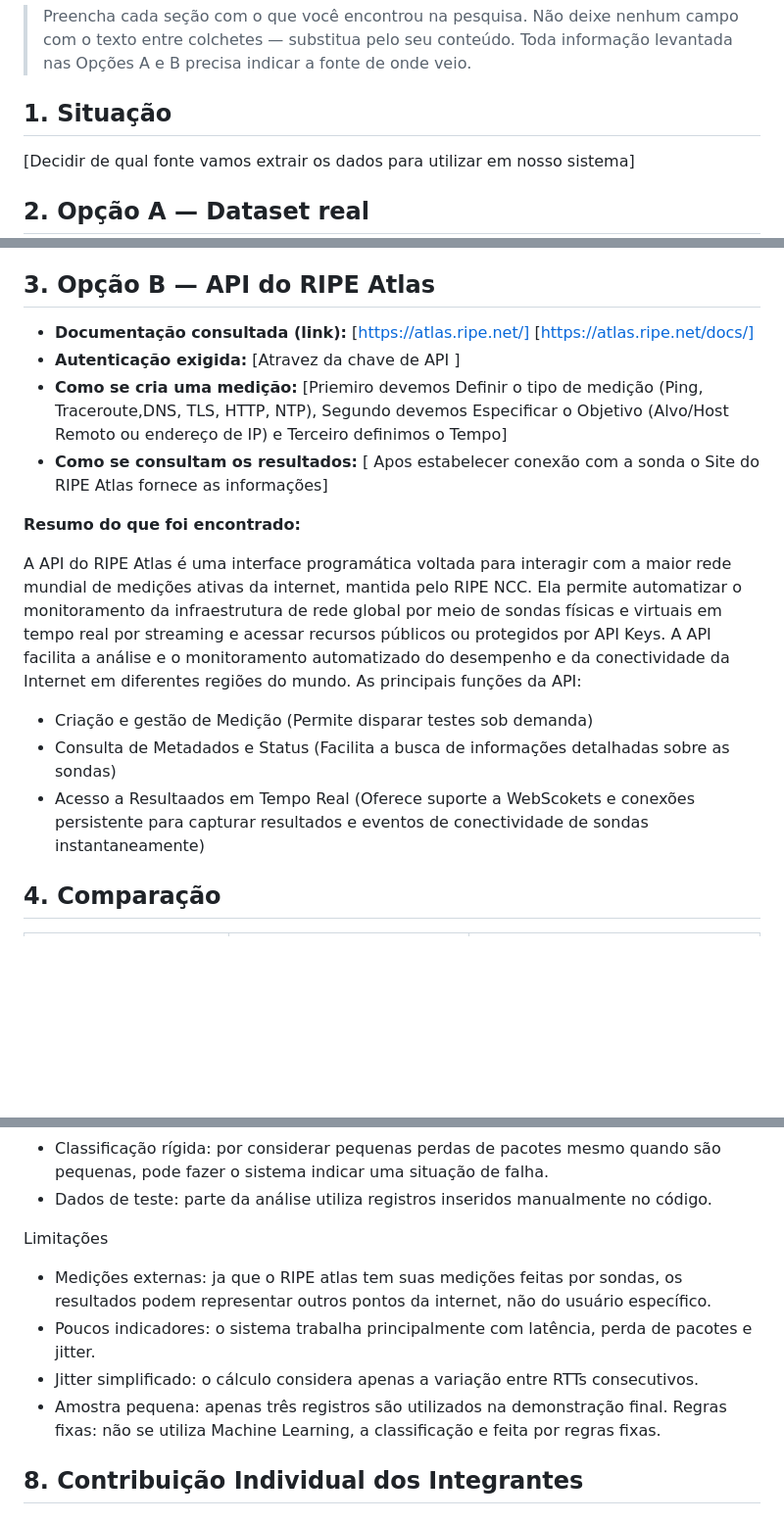
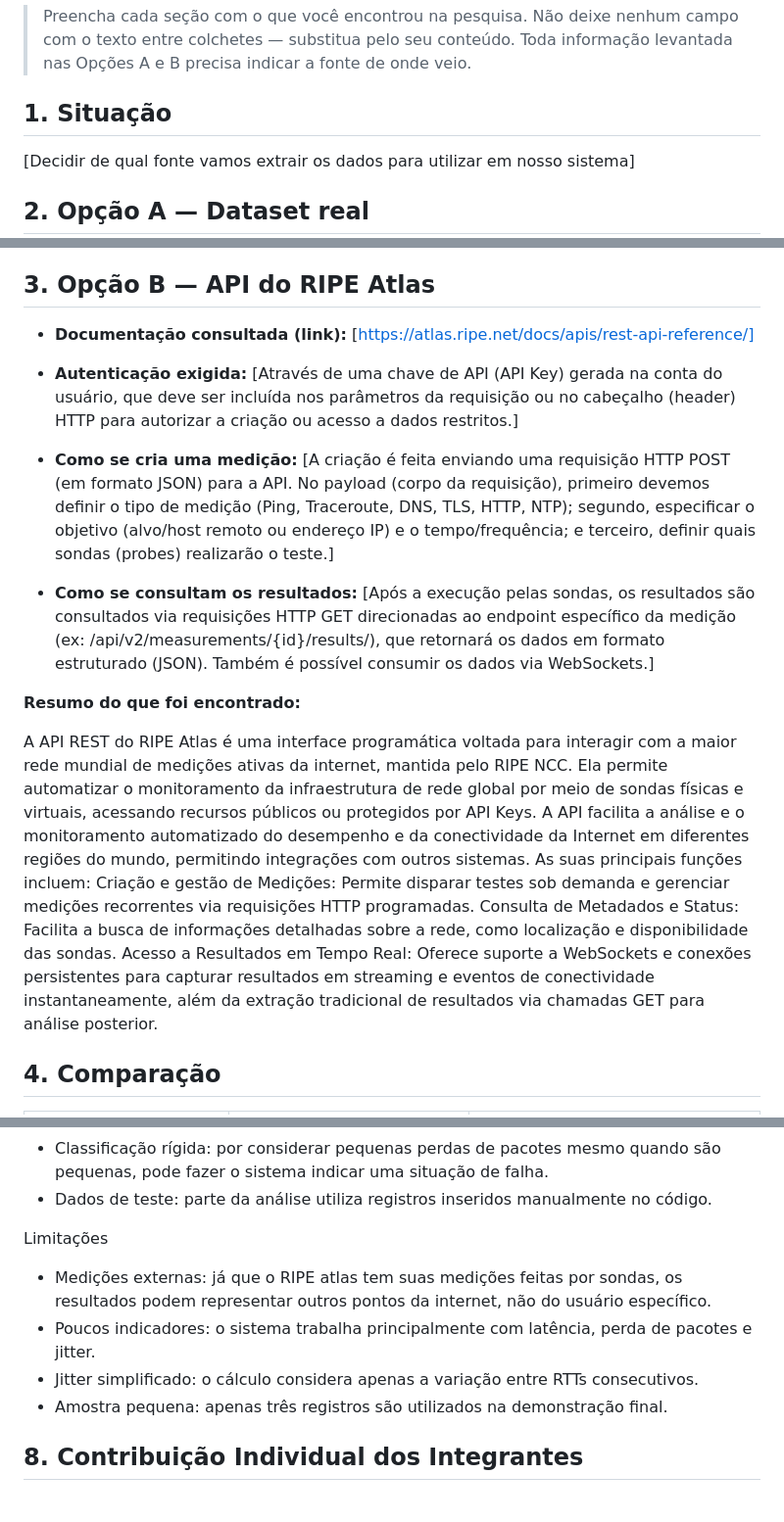
Before and after one commit to ZorahSai/Projeto-WebAgriculture-, a Markdown page: 1 - Template_Memorando_de_Decisao.md, 3 parts joined by grey strips. Shown at 98% size. Drawn GitHub-style; blank space fills up the shorter version.

Commit message:
Correção do template com base na avaliação da professora.
Updated the decision memo template with detailed information on data sources, including a real dataset from Kaggle and the RIPE Atlas API. Added sections for comparison, recommendation, and individual contributions.

```diff
--- a/1 - Template_Memorando_de_Decisao.md
+++ b/1 - Template_Memorando_de_Decisao.md
@@ -15,10 +15,6 @@
 
 ## 1. Situação
 
-<!-- Em uma frase: qual decisão precisa ser tomada e por quê.
-O pipeline do projeto já está definido: qualquer fonte de dados precisa produzir registros que se transformem em janelas e, por fim, em X = [latência, perda, jitter]. Falta decidir de onde virão esses dados na próxima fase. A equipe do projeto precisa recomendar, com base em pesquisa e não em preferência pessoal, se a próxima etapa deve usar um dataset real já publicado ou a API do RIPE Atlas. O grupo deve produzir um memorando de decisão com a recomendação da tomada de decisão. A recomendação só tem valor se for sustentada por pesquisa real — não existe resposta pronta para copiar; ela precisa ser construída a partir do que vocês encontraram.
--->
-
 [Decidir de qual fonte vamos extrair os dados para utilizar em nosso sistema]
 
 ## 2. Opção A — Dataset real
@@ -37,21 +31,20 @@ O dataset "Network Traffic Dataset Captured through Wireshark", disponível no K
 
 ## 3. Opção B — API do RIPE Atlas
 
-<!-- O que foi encontrado sobre a API: autenticação, criação e consulta de medições. Cite a fonte de cada informação. -->
+- **Documentação consultada (link):** [https://atlas.ripe.net/docs/apis/rest-api-reference/]
 
-- **Documentação consultada (link):** [https://atlas.ripe.net/] [https://atlas.ripe.net/docs/]
-- **Autenticação exigida:** [Atravez da chave de API ]
-- **Como se cria uma medição:** [Priemiro devemos Definir o tipo de medição (Ping, Traceroute,DNS, TLS, HTTP, NTP), Segundo devemos Especificar o Objetivo (Alvo/Host Remoto ou endereço de IP) e Terceiro definimos o Tempo]
-- **Como se consultam os resultados:** [ Apos estabelecer conexão com a sonda o Site do RIPE Atlas fornece as informações]
+- **Autenticação exigida:** [Através de uma chave de API (API Key) gerada na conta do usuário, que deve ser incluída nos parâmetros da requisição ou no cabeçalho (header) HTTP para autorizar a criação ou acesso a dados restritos.]
+
+- **Como se cria uma medição:** [A criação é feita enviando uma requisição HTTP POST (em formato JSON) para a API. No payload (corpo da requisição), primeiro devemos definir o tipo de medição (Ping, Traceroute, DNS, TLS, HTTP, NTP); segundo, especificar o objetivo (alvo/host remoto ou endereço IP) e o tempo/frequência; e terceiro, definir quais sondas (probes) realizarão o teste.]
+
+- **Como se consultam os resultados:** [Após a execução pelas sondas, os resultados são consultados via requisições HTTP GET direcionadas ao endpoint específico da medição (ex: /api/v2/measurements/{id}/results/), que retornará os dados em formato estruturado (JSON). Também é possível consumir os dados via WebSockets.]
 
 **Resumo do que foi encontrado:**
 
-A API do RIPE Atlas é uma interface programática voltada para interagir com a maior rede mundial de medições ativas da internet, mantida pelo RIPE NCC. Ela permite automatizar
-o monitoramento da infraestrutura de rede global por meio de sondas físicas e virtuais em tempo real por streaming e acessar recursos públicos ou protegidos por API Keys.
-A API facilita a análise e o monitoramento automatizado do desempenho e da conectividade da Internet em diferentes regiões do mundo.
-As principais funções da API:
-- Criação e gestão de Medição (Permite disparar testes sob demanda)
-- Consulta de Metadados e Status (Facilita a busca de informações detalhadas sobre as sondas)
-- Acesso a Resultaados em Tempo Real (Oferece suporte a WebScokets e conexões persistente para capturar resultados e eventos de conectividade de sondas instantaneamente)
+A API REST do RIPE Atlas é uma interface programática voltada para interagir com a maior rede mundial de medições ativas da internet, mantida pelo RIPE NCC. Ela permite automatizar o monitoramento da infraestrutura de rede global por meio de sondas físicas e virtuais, acessando recursos públicos ou protegidos por API Keys.
+A API facilita a análise e o monitoramento automatizado do desempenho e da conectividade da Internet em diferentes regiões do mundo, permitindo integrações com outros sistemas. As suas principais funções incluem:
+Criação e gestão de Medições: Permite disparar testes sob demanda e gerenciar medições recorrentes via requisições HTTP programadas.
+Consulta de Metadados e Status: Facilita a busca de informações detalhadas sobre a rede, como localização e disponibilidade das sondas.
+Acesso a Resultados em Tempo Real: Oferece suporte a WebSockets e conexões persistentes para capturar resultados em streaming e eventos de conectividade instantaneamente, além da extração tradicional de resultados via chamadas GET para análise posterior.
 
 ## 4. Comparação
@@ -89,11 +74,11 @@ Riscos
 - Dados de teste: parte da análise utiliza registros inseridos manualmente no código.
 
 Limitações
-- Medições externas: ja que o RIPE atlas tem suas medições feitas por sondas, os resultados podem representar outros pontos da internet, não do usuário específico.
+- Medições externas: já que o RIPE atlas tem suas medições feitas por sondas, os resultados podem representar outros pontos da internet, não do usuário específico.
 - Poucos indicadores: o sistema trabalha principalmente com latência, perda de pacotes e jitter.
 - Jitter simplificado: o cálculo considera apenas a variação entre RTTs consecutivos.
 - Amostra pequena: apenas três registros são utilizados na demonstração final.
-Regras fixas: não se utiliza Machine Learning, a classificação e feita por regras fixas.
+
 
 
 ## 8. Contribuição Individual dos Integrantes
```
Also changed, not shown: other parts of 1 - Template_Memorando_de_Decisao.md (+1 -18 lines).
